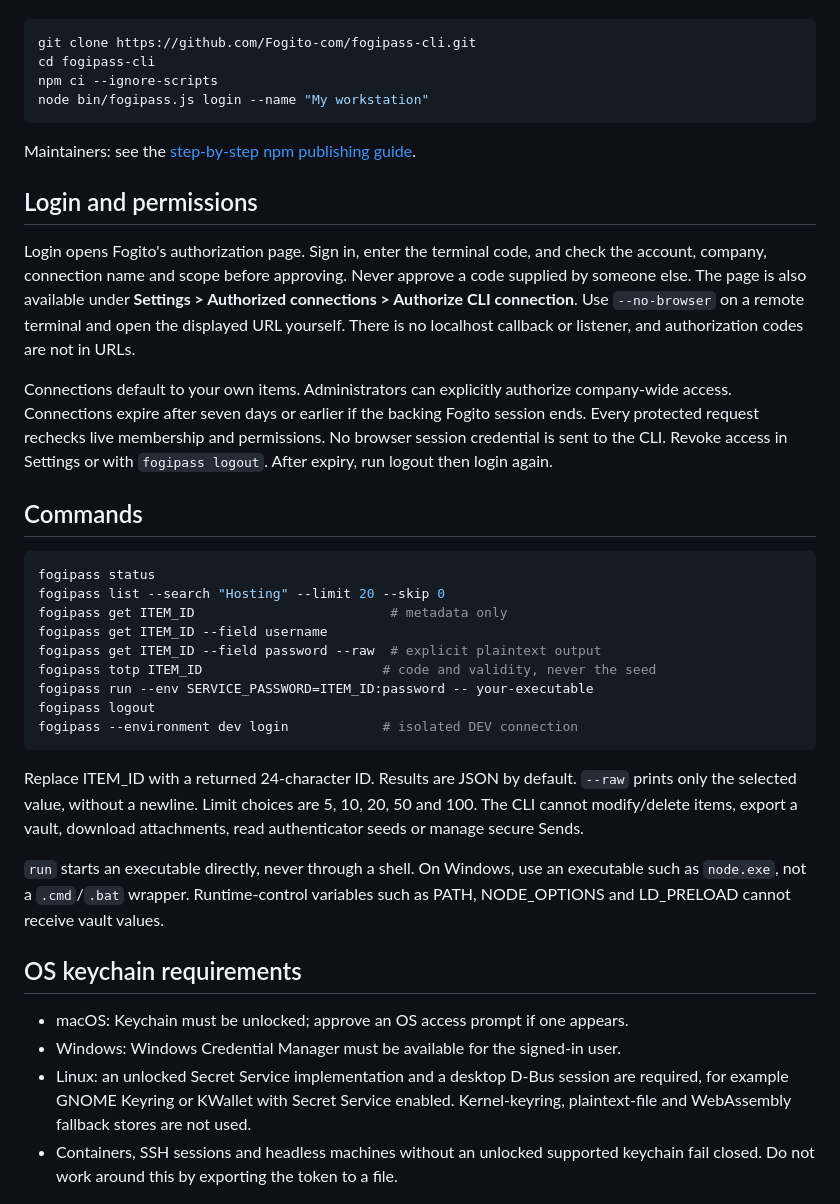
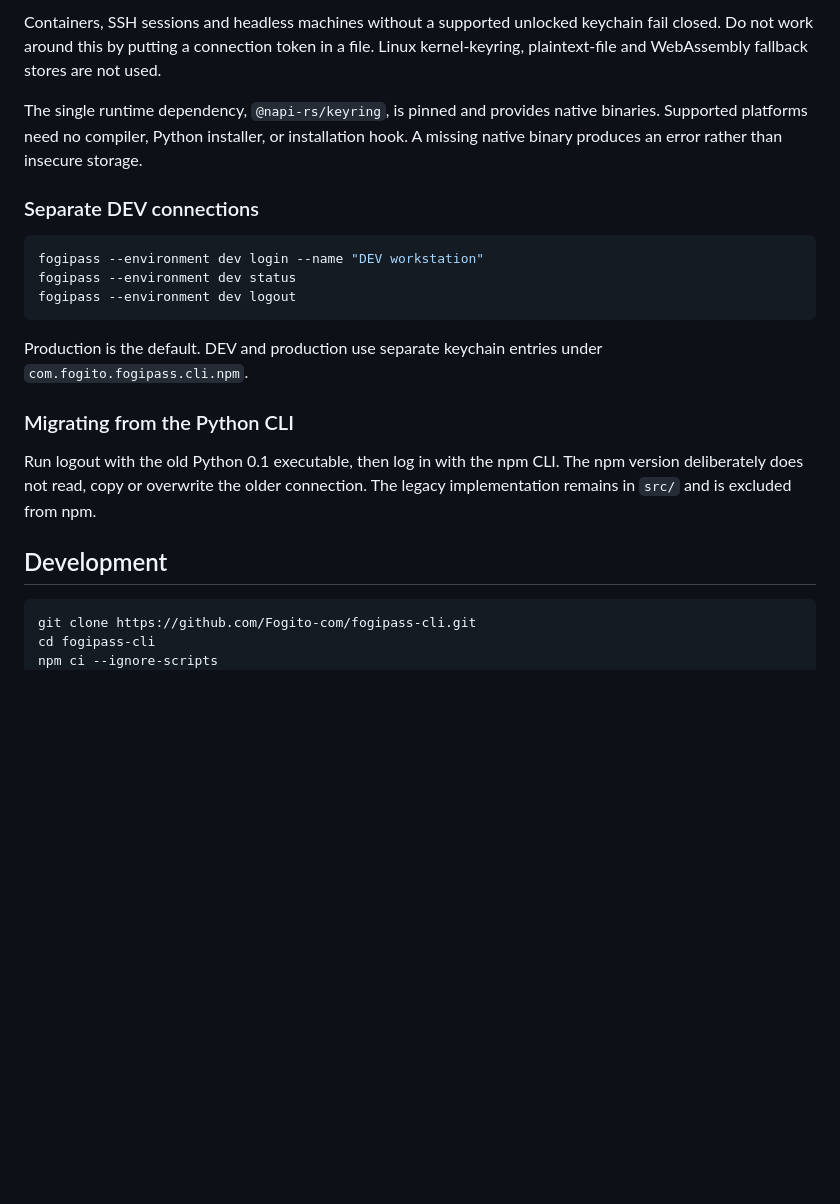
Before and after one commit to Fogito-com/fogipass-cli, a Markdown page: README.md, the part around one of its changes. GitHub-like rendering; blank space fills up the shorter version.

````diff
--- a/README.md
+++ b/README.md
@@ -35,58 +180,31 @@ Source installation before the first npm release:
+Containers, SSH sessions and headless machines without a supported unlocked
+keychain fail closed. Do not work around this by putting a connection token in
+a file. Linux kernel-keyring, plaintext-file and WebAssembly fallback stores
+are not used.
+
+The single runtime dependency, `@napi-rs/keyring`, is pinned and provides native
+binaries. Supported platforms need no compiler, Python installer, or installation
+hook. A missing native binary produces an error rather than insecure storage.
+
+### Separate DEV connections
+
+```sh
+fogipass --environment dev login --name "DEV workstation"
+fogipass --environment dev status
+fogipass --environment dev logout
+```
+
+Production is the default. DEV and production use separate keychain entries
+under `com.fogito.fogipass.cli.npm`.
+
+### Migrating from the Python CLI
+
+Run logout with the old Python 0.1 executable, then log in with the npm CLI.
+The npm version deliberately does not read, copy or overwrite the older
+connection. The legacy implementation remains in `src/` and is excluded from npm.
+
+## Development
 
 ```sh
 git clone https://github.com/Fogito-com/fogipass-cli.git
 cd fogipass-cli
-npm ci --ignore-scripts
-node bin/fogipass.js login --name "My workstation"
-```
-
-Maintainers: see the [step-by-step npm publishing guide](https://github.com/Fogito-com/fogipass-cli/blob/master/docs/PUBLISHING.md).
-
-## Login and permissions
-
-Login opens Fogito's authorization page. Sign in, enter the terminal code, and
-check the account, company, connection name and scope before approving. Never
-approve a code supplied by someone else. The page is also available under
-**Settings > Authorized connections > Authorize CLI connection**.
-Use `--no-browser` on a remote terminal and open the displayed URL yourself.
-There is no localhost callback or listener, and authorization codes are not in URLs.
-
-Connections default to your own items. Administrators can explicitly authorize
-company-wide access. Connections expire after seven days or earlier if the
-backing Fogito session ends. Every protected request rechecks live membership and
-permissions. No browser session credential is sent to the CLI. Revoke access in
-Settings or with `fogipass logout`. After expiry, run logout then login again.
-
-## Commands
-
-```sh
-fogipass status
-fogipass list --search "Hosting" --limit 20 --skip 0
-fogipass get ITEM_ID                         # metadata only
-fogipass get ITEM_ID --field username
-fogipass get ITEM_ID --field password --raw  # explicit plaintext output
-fogipass totp ITEM_ID                       # code and validity, never the seed
-fogipass run --env SERVICE_PASSWORD=ITEM_ID:password -- your-executable
-fogipass logout
-fogipass --environment dev login            # isolated DEV connection
-```
-
-Replace ITEM_ID with a returned 24-character ID. Results are JSON by default.
-`--raw` prints only the selected value, without a newline. Limit choices are 5,
-10, 20, 50 and 100. The CLI cannot modify/delete items, export a vault, download
-attachments, read authenticator seeds or manage secure Sends.
-
-`run` starts an executable directly, never through a shell. On Windows, use an
-executable such as `node.exe`, not a `.cmd`/`.bat` wrapper. Runtime-control variables
-such as PATH, NODE_OPTIONS and LD_PRELOAD cannot receive vault values.
-
-## OS keychain requirements
-
-- macOS: Keychain must be unlocked; approve an OS access prompt if one appears.
-- Windows: Windows Credential Manager must be available for the signed-in user.
-- Linux: an unlocked Secret Service implementation and a desktop D-Bus session
-  are required, for example GNOME Keyring or KWallet with Secret Service enabled.
-  Kernel-keyring, plaintext-file and WebAssembly fallback stores are not used.
-- Containers, SSH sessions and headless machines without an unlocked supported
-  keychain fail closed. Do not work around this by exporting the token to a file.
-
````
Also changed, not shown: other parts of README.md (+175 -55 lines), docs/PUBLISHING.md (+26 -4 lines), assets/fogipass-logo.png (added), 3 other files.
